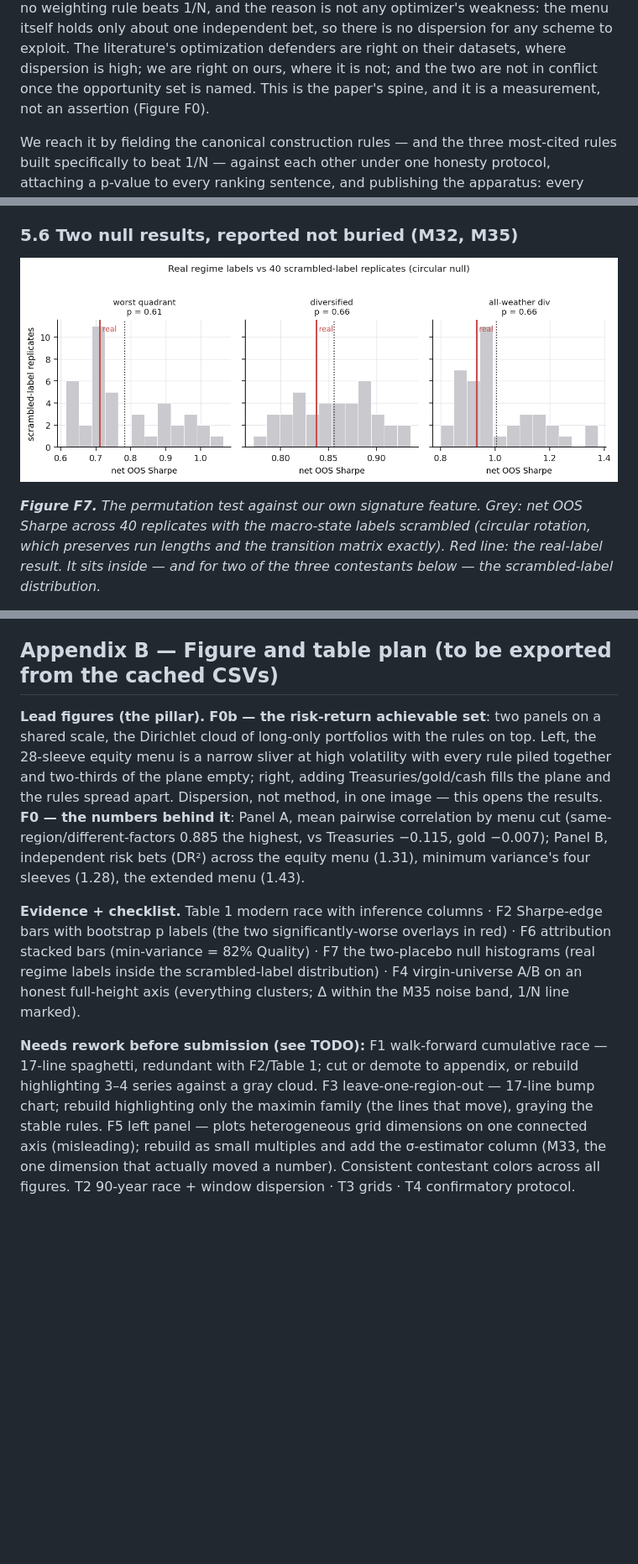
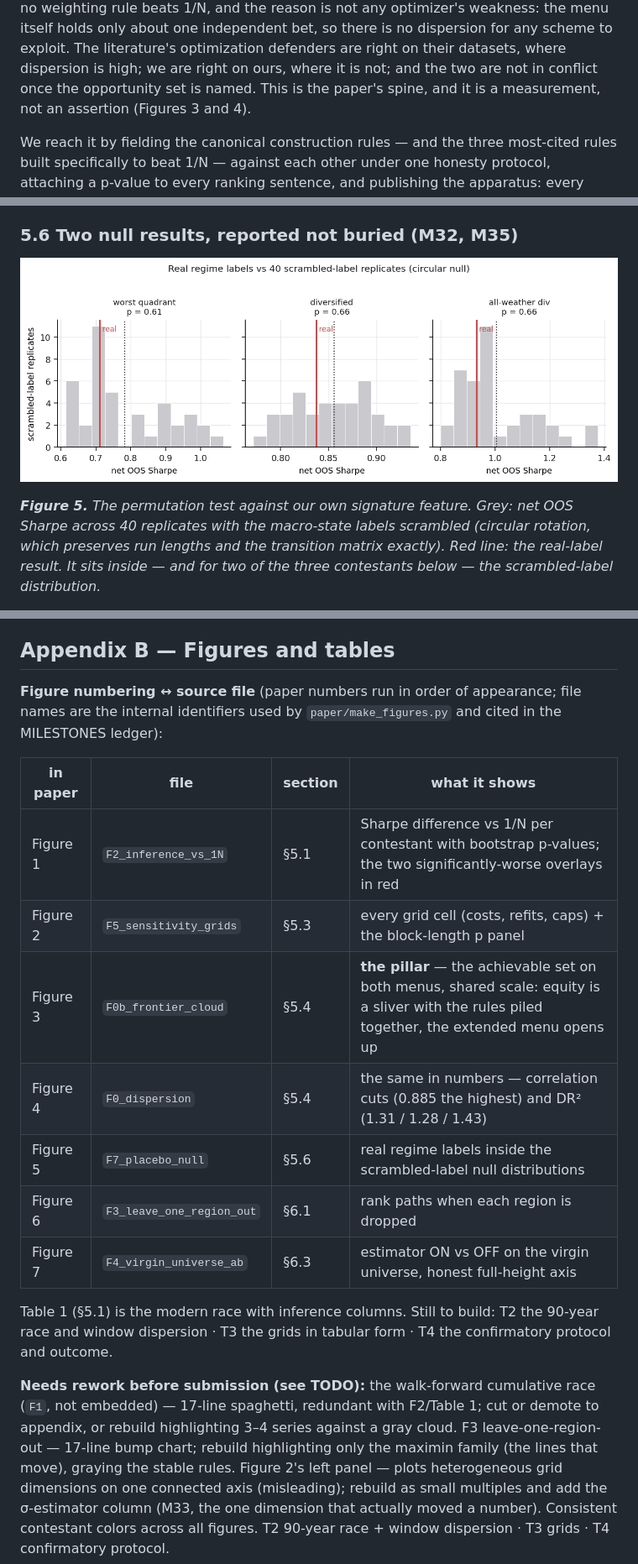
Before and after one commit to paunotari/portfolio-lab, a Markdown page: paper/draft.md, 3 parts joined by grey strips. Shown at 84% size. Rendered like a GitHub page; blank space fills up the shorter version.

```diff
--- a/paper/draft.md
+++ b/paper/draft.md
@@ -100,7 +100,7 @@ the reason is not any optimizer's weakness: the menu itself holds only about one
 bet, so there is no dispersion for any scheme to exploit. The literature's optimization
 defenders are right on their datasets, where dispersion is high; we are right on ours, where
 it is not; and the two are not in conflict once the opportunity set is named. This is the
-paper's spine, and it is a measurement, not an assertion (Figure F0).
+paper's spine, and it is a measurement, not an assertion (Figures 3 and 4).
 
 We reach it by fielding the canonical construction rules — and the three most-cited rules
 built specifically to beat 1/N — against each other under one honesty protocol, attaching a
@@ -561,5 +561,5 @@ what you hold, not how you time it.
 
-***Figure F7.*** *The permutation test against our own signature feature. Grey: net OOS Sharpe
+***Figure 5.*** *The permutation test against our own signature feature. Grey: net OOS Sharpe
 across 40 replicates with the macro-state labels scrambled (circular rotation, which preserves
 run lengths and the transition matrix exactly). Red line: the real-label result. It sits inside
 — and for two of the three contestants below — the scrambled-label distribution.*
@@ -801,27 +801,28 @@ modules for the expensive probes (leave-one-region-out, sensitivity grids, the c
 test); (iii) 71 unit/integrity tests; and (iv) the frozen snapshot of the confirmatory
 dataset and the pre-registration commit that precedes its single run in the git history.
 
-## Appendix B — Figure and table plan (to be exported from the cached CSVs)
+## Appendix B — Figures and tables
 
-**Lead figures (the pillar).** **F0b — the risk-return achievable set**: two panels on a
-shared scale, the Dirichlet cloud of long-only portfolios with the rules on top. Left, the
-28-sleeve equity menu is a narrow sliver at high volatility with every rule piled together and
-two-thirds of the plane empty; right, adding Treasuries/gold/cash fills the plane and the rules
-spread apart. Dispersion, not method, in one image — this opens the results. **F0 — the numbers
-behind it**: Panel A, mean pairwise correlation by menu cut (same-region/different-factors 0.885
-the highest, vs Treasuries −0.115, gold −0.007); Panel B, independent risk bets (DR²) across the
-equity menu (1.31), minimum variance's four sleeves (1.28), the extended menu (1.43).
+**Figure numbering ↔ source file** (paper numbers run in order of appearance; file names are
+the internal identifiers used by `paper/make_figures.py` and cited in the MILESTONES ledger):
 
-**Evidence + checklist.** Table 1 modern race with inference columns · F2 Sharpe-edge bars with
-bootstrap p labels (the two significantly-worse overlays in red) · F6 attribution stacked bars
-(min-variance = 82% Quality) · F7 the two-placebo null histograms (real regime labels inside the
-scrambled-label distribution) · F4 virgin-universe A/B on an honest full-height axis (everything
-clusters; Δ within the M35 noise band, 1/N line marked).
+| in paper | file | section | what it shows |
+|---|---|---|---|
+| Figure 1 | `F2_inference_vs_1N` | §5.1 | Sharpe difference vs 1/N per contestant with bootstrap p-values; the two significantly-worse overlays in red |
+| Figure 2 | `F5_sensitivity_grids` | §5.3 | every grid cell (costs, refits, caps) + the block-length p panel |
+| Figure 3 | `F0b_frontier_cloud` | §5.4 | **the pillar** — the achievable set on both menus, shared scale: equity is a sliver with the rules piled together, the extended menu opens up |
+| Figure 4 | `F0_dispersion` | §5.4 | the same in numbers — correlation cuts (0.885 the highest) and DR² (1.31 / 1.28 / 1.43) |
+| Figure 5 | `F7_placebo_null` | §5.6 | real regime labels inside the scrambled-label null distributions |
+| Figure 6 | `F3_leave_one_region_out` | §6.1 | rank paths when each region is dropped |
+| Figure 7 | `F4_virgin_universe_ab` | §6.3 | estimator ON vs OFF on the virgin universe, honest full-height axis |
 
-**Needs rework before submission (see TODO):** F1 walk-forward cumulative race — 17-line
+Table 1 (§5.1) is the modern race with inference columns. Still to build: T2 the 90-year race
+and window dispersion · T3 the grids in tabular form · T4 the confirmatory protocol and outcome.
+
+**Needs rework before submission (see TODO):** the walk-forward cumulative race (`F1`, not embedded) — 17-line
 spaghetti, redundant with F2/Table 1; cut or demote to appendix, or rebuild highlighting 3–4
 series against a gray cloud. F3 leave-one-region-out — 17-line bump chart; rebuild highlighting
-only the maximin family (the lines that move), graying the stable rules. F5 left panel — plots
+only the maximin family (the lines that move), graying the stable rules. Figure 2's left panel — plots
 heterogeneous grid dimensions on one connected axis (misleading); rebuild as small multiples and
 add the σ-estimator column (M33, the one dimension that actually moved a number). Consistent
 contestant colors across all figures. T2 90-year race + window dispersion · T3 grids · T4
```
Also changed, not shown: other parts of paper/draft.md (+14 -14 lines).
